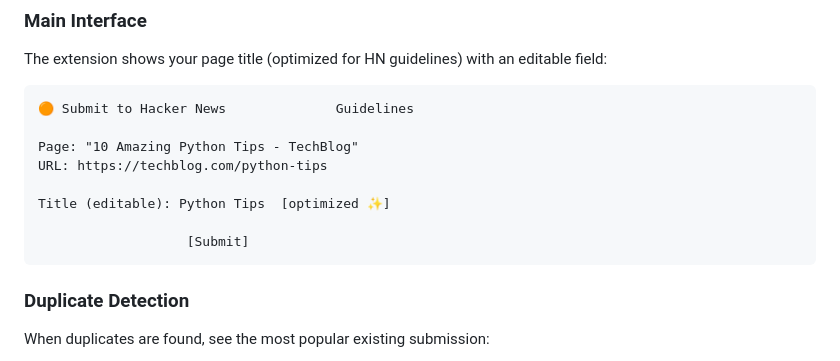
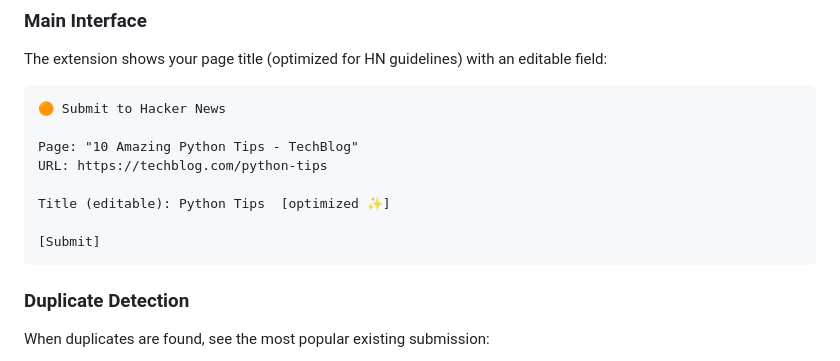
Before and after one commit to wbnns/submit-to-hacker-news, a Markdown page: README.md, the part around the change. Rendered like a GitHub page.

Commit message:
readme: Fix interface description

````diff
--- a/README.md
+++ b/README.md
@@ -27,14 +27,14 @@ A powerful browser extension that enhances your Hacker News submission experienc
 The extension shows your page title (optimized for HN guidelines) with an editable field:
 
 ```
-🟠 Submit to Hacker News              Guidelines
+🟠 Submit to Hacker News
 
 Page: "10 Amazing Python Tips - TechBlog"
 URL: https://techblog.com/python-tips
 
 Title (editable): Python Tips  [optimized ✨]
 
-                   [Submit]
+[Submit]
 ```
 
 ### Duplicate Detection
````
